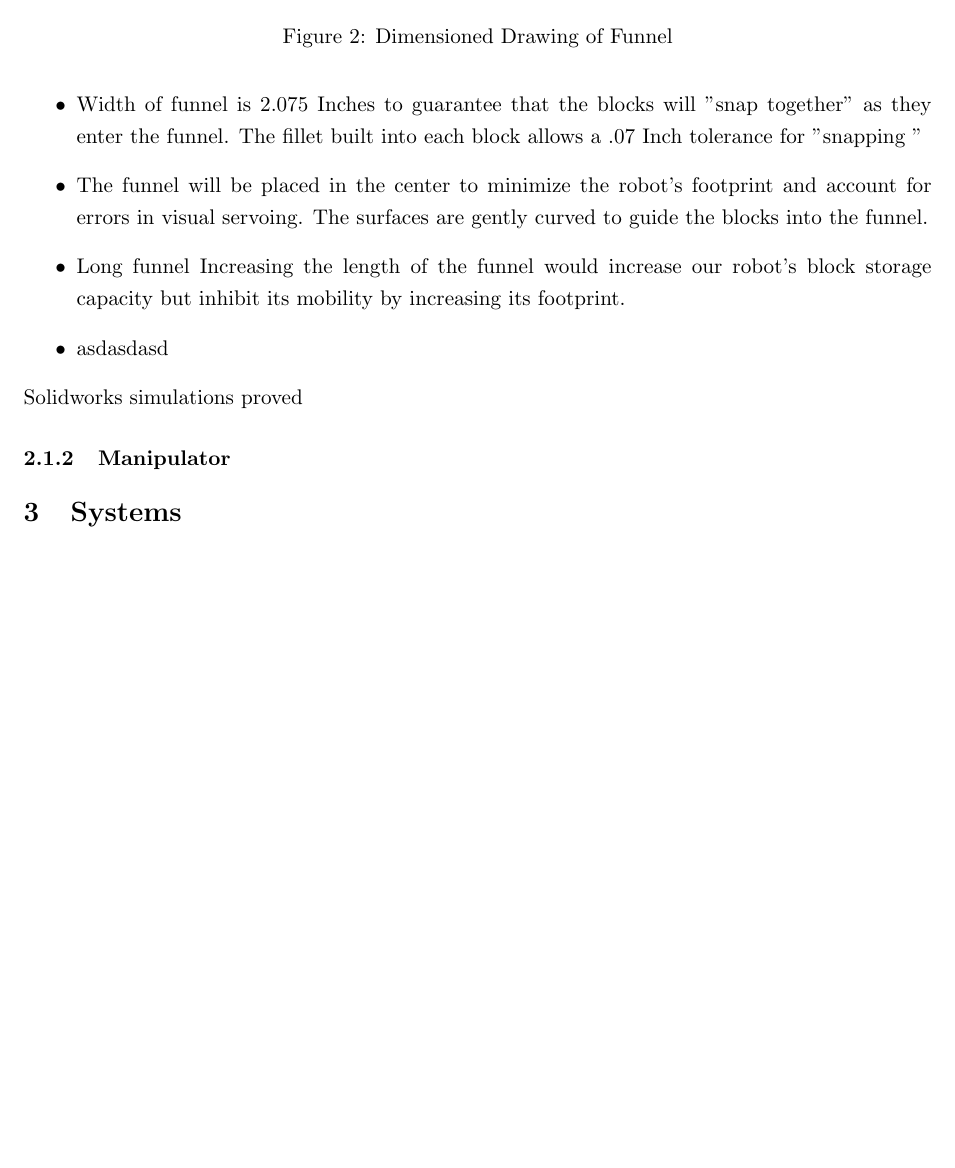
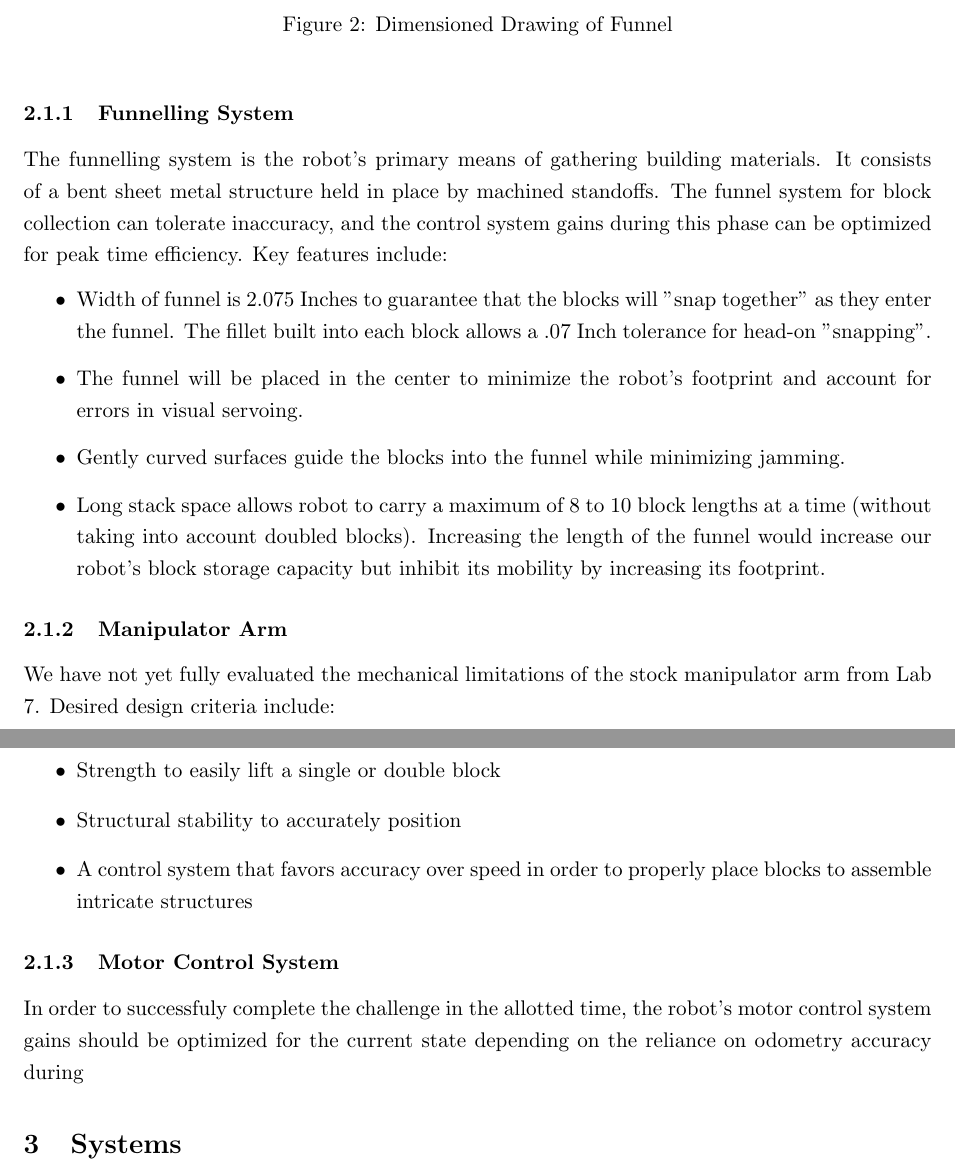
Before and after one commit to nforrester/6.141_labs, a LaTeX document (Other/challengeProposal/challengeProposal.tex): part of page 6 of 8 before the commit and two parts of pages 6 and 7 of 9 after it, the two joined at a grey line, cut so that both start at the same text, the shorter picture padded with empty space. Compiled offline with pdfLaTeX.

Commit message:
mech stuff
git-svn-id: https://svn.csail.mit.edu/rss-2012/group6/trunk@403 f7314c52-06a0-4e27-a275-9b837fc95dca

```diff
--- a/Other/challengeProposal/challengeProposal.tex
+++ b/Other/challengeProposal/challengeProposal.tex
@@ -110,3 +110,5 @@ Of the mechanical designs proposed, a system involving a simple funnel working i
   \includegraphics[width=4.5in]{images/Funnel}
 \caption{Dimensioned Drawing of Funnel}
 \end{figure}
+\subsubsection{Funnelling System}
+The funnelling system is the robot's primary means of gathering building materials. It consists of a bent sheet metal structure held in place by machined standoffs. The funnel system for block collection can tolerate inaccuracy, and the control system gains during this phase can be optimized for peak time efficiency.
@@ -114,15 +115,19 @@ Of the mechanical designs proposed, a system involving a simple funnel working i
 Key features include:
 \begin{itemize}
-\item Width of funnel is 2.075 Inches to guarantee that the blocks will "snap together" as they enter the funnel. The fillet built into each block allows a .07 Inch tolerance for "snapping "
-\item The funnel will be placed in the center to minimize the robot's footprint and account for errors in visual servoing. The surfaces are gently curved to guide the blocks into the funnel.
-\item Long funnel Increasing the length of the funnel would increase our robot's block storage capacity but inhibit its mobility by increasing its footprint.
-\item asdasdasd
+\item Width of funnel is 2.075 Inches to guarantee that the blocks will "snap together" as they enter the funnel. The fillet built into each block allows a .07 Inch tolerance for head-on "snapping".
+\item The funnel will be placed in the center to minimize the robot's footprint and account for errors in visual servoing.
+\item Gently curved surfaces guide the blocks into the funnel while minimizing jamming.
+\item Long stack space allows robot to carry a maximum of 8 to 10 block lengths at a time (without taking into account doubled blocks). Increasing the length of the funnel would increase our robot's block storage capacity but inhibit its mobility by increasing its footprint.
 \end{itemize}
-Solidworks simulations proved
-
-\subsubsection{Manipulator}
-
-
+\subsubsection{Manipulator Arm}
+We have not yet fully evaluated the mechanical limitations of the stock manipulator arm from Lab 7. Desired design criteria include:
+\begin{itemize}
+\item Strength to easily lift a single or double block
+\item Structural stability to accurately position
+\item A control system that favors accuracy over speed in order to properly place blocks to assemble intricate structures
+\end{itemize}
+\subsubsection {Motor Control System}
+In order to successfuly complete the challenge in the allotted time, the robot's motor control system gains should be optimized for the current state depending on the reliance on  odometry accuracy during
 \section{Systems}
 %TODO: do we want any text here?b
 \begin{figure}[h]
```
Also changed, not shown: Other/challengeProposal/challengeProposal.tex (5 more changed lines).
